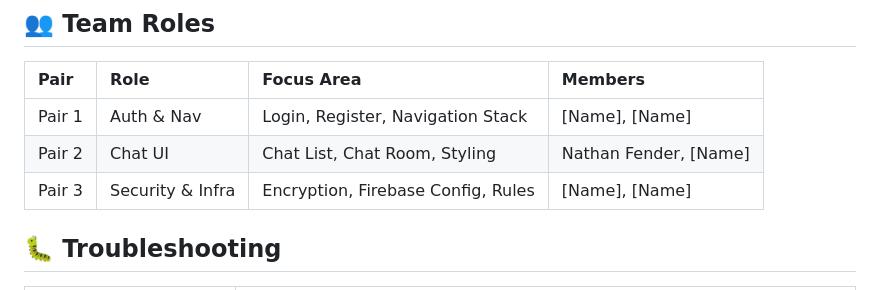
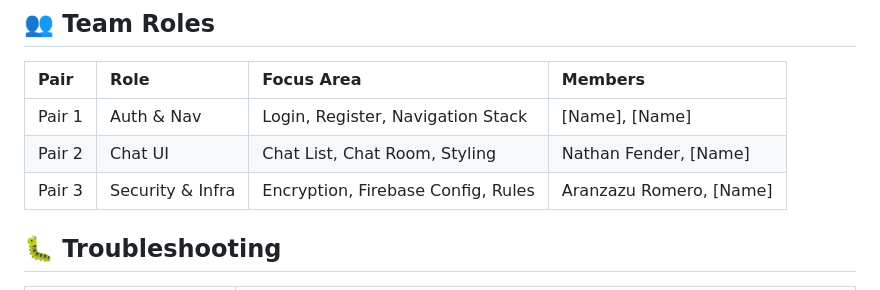
Before and after one commit to stephkmn/e2ee-chat-app, a Markdown page: README.md, the part around the change. Drawn GitHub-style.

```diff
--- a/README.md
+++ b/README.md
@@ -159,7 +159,7 @@ secure-chat-app/
 | :--- | :--- | :--- | :--- |
 | Pair 1 | Auth & Nav | Login, Register, Navigation Stack | [Name], [Name] |
 | Pair 2 | Chat UI | Chat List, Chat Room, Styling | Nathan Fender, [Name] |
-| Pair 3 | Security & Infra | Encryption, Firebase Config, Rules | [Name], [Name] |
+| Pair 3 | Security & Infra | Encryption, Firebase Config, Rules | Aranzazu Romero, [Name] |
 
 ## 🐛 Troubleshooting
 | Issue | Solution |
```
